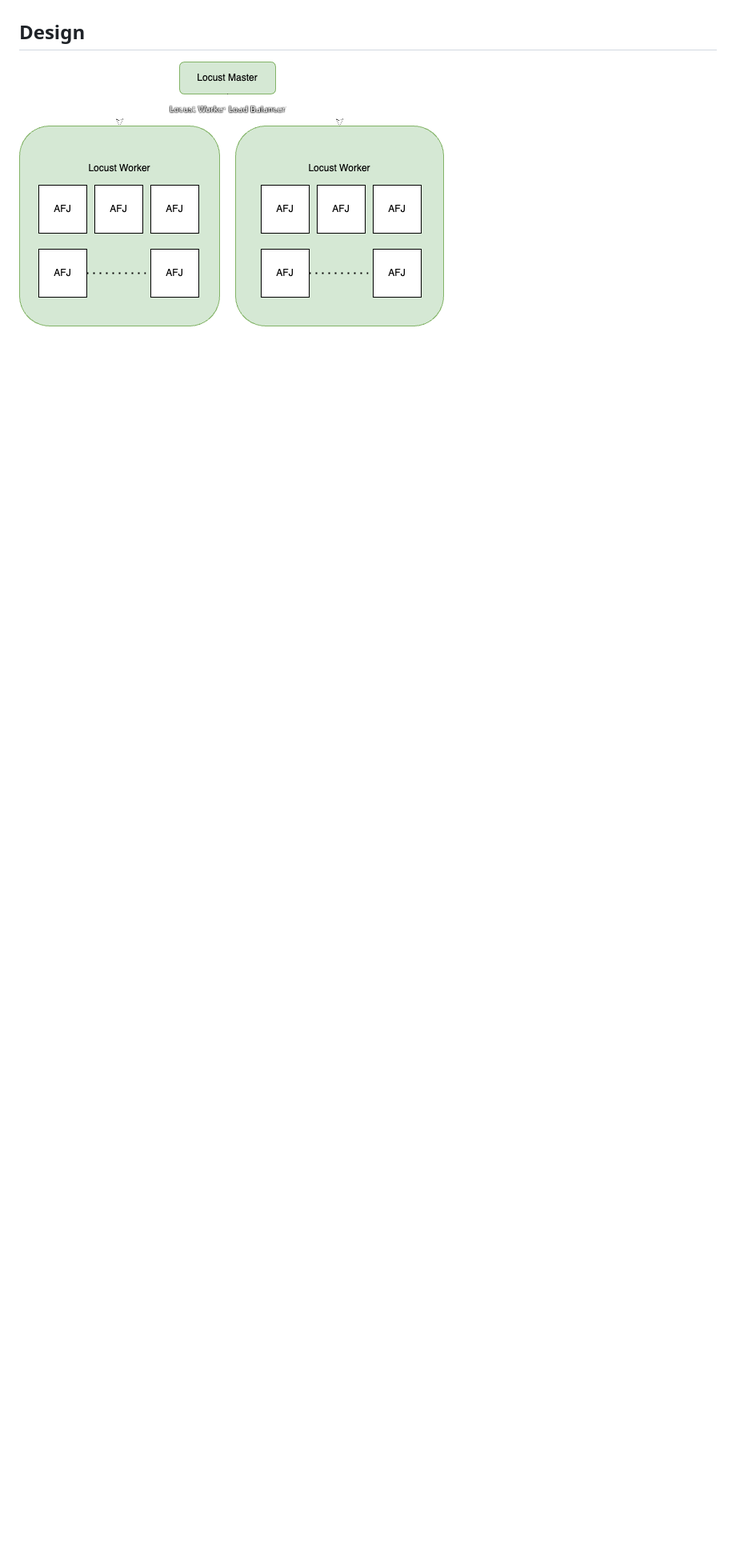
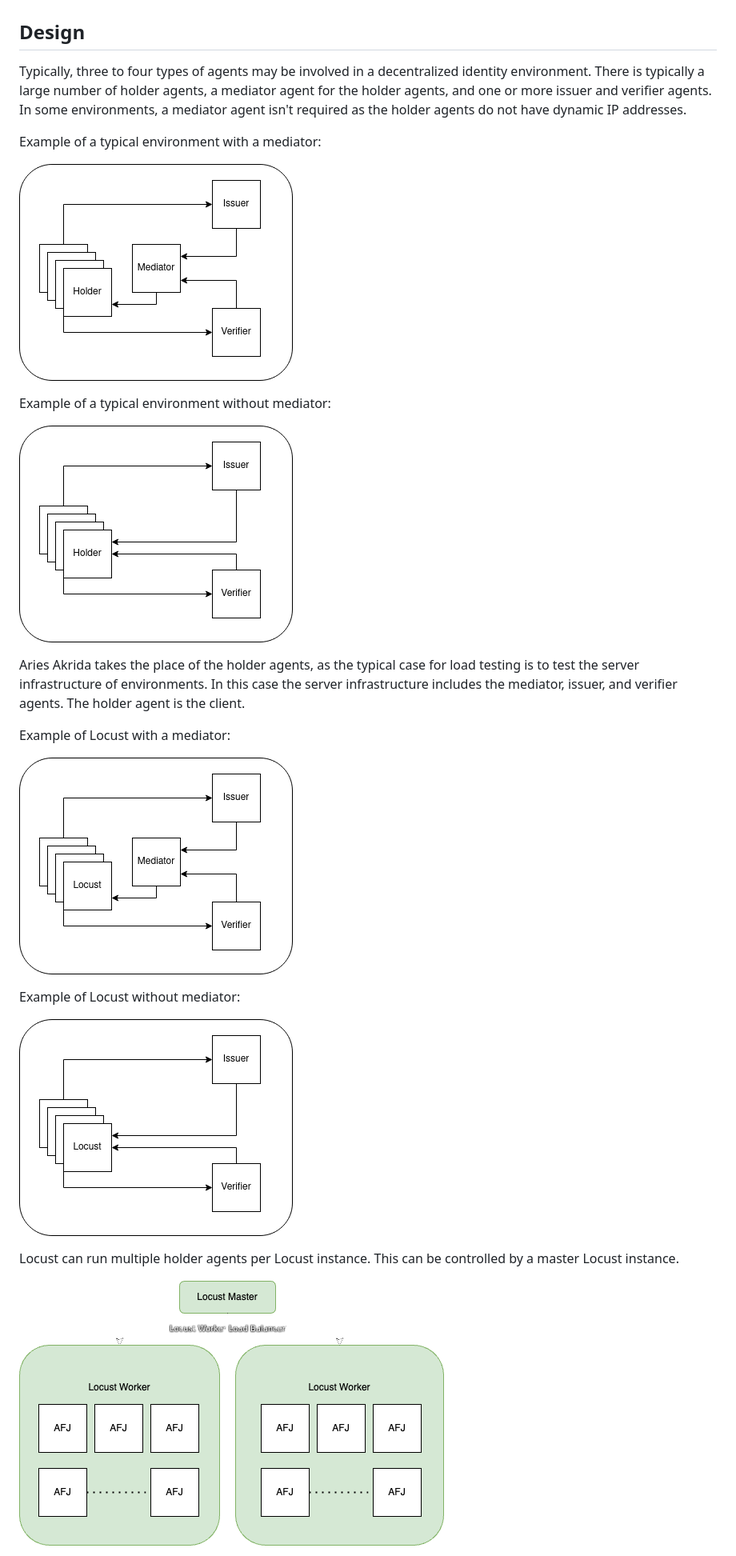
Before and after one commit to openwallet-foundation/owl-akrida, a Markdown page: README.md, the part around one of its changes. Shown at 80% size. GitHub-like rendering; pictures changed too: docs/images/holderissuerverifier.png (added), docs/images/holdermediatorissuer.png (added), docs/images/locustissuerverifier.png (added); blank space fills up the shorter version.

```diff
--- a/README.md
+++ b/README.md
@@ -32,6 +32,28 @@ From Ancient Greek ἀκρίς, or akrída, means locust or grasshopper.
 
 ## Design
 
+Typically, three to four types of agents may be involved in a decentralized identity environment. There is typically a large number of holder agents, a mediator agent for the holder agents, and one or more issuer and verifier agents. In some environments, a mediator agent isn't required as the holder agents do not have dynamic IP addresses.
+
+Example of a typical environment with a mediator:
+
+![Typical environment with a mediator](./docs/images/holdermediatorissuer.png)
+
+Example of a typical environment without mediator:
+
+![Typical environment without mediator](./docs/images/holderissuerverifier.png)
+
+Aries Akrida takes the place of the holder agents, as the typical case for load testing is to test the server infrastructure of environments. In this case the server infrastructure includes the mediator, issuer, and verifier agents. The holder agent is the client.
+
+Example of Locust with a mediator:
+
+![Locust with a mediator](./docs/images/locustmediatorissuer.png)
+
+Example of Locust without mediator:
+
+![Locust without mediator](./docs/images/locustissuerverifier.png)
+
+Locust can run multiple holder agents per Locust instance. This can be controlled by a master Locust instance.
+
 ![Design Image](./docs/images/designTransparent.png)
 
 Main Design Requirements
```
Also changed, not shown: other parts of README.md (+3 -35 lines), docs/DESIGN.md (+63 -0 lines), docs/VM.md (added, +32 -0 lines).
